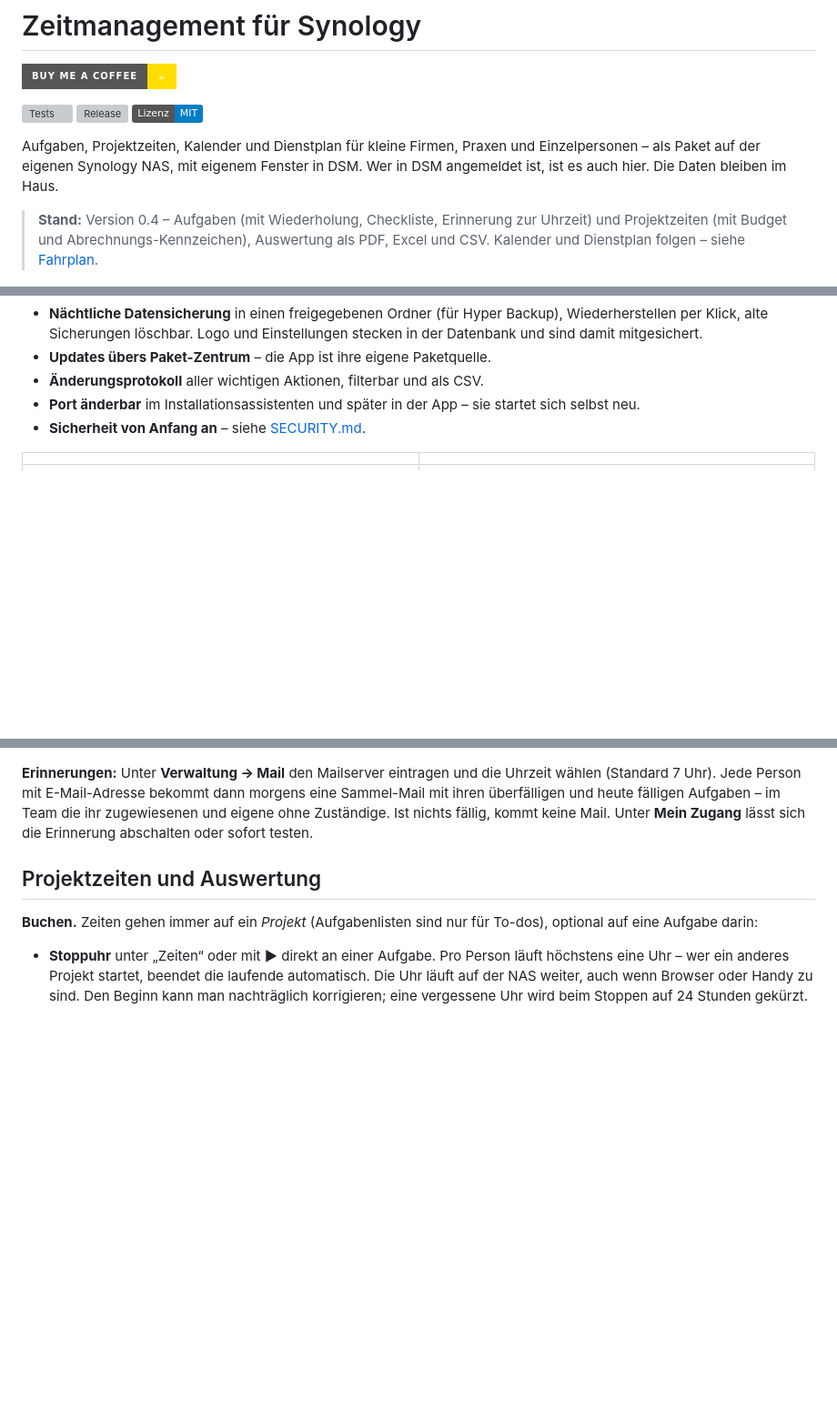
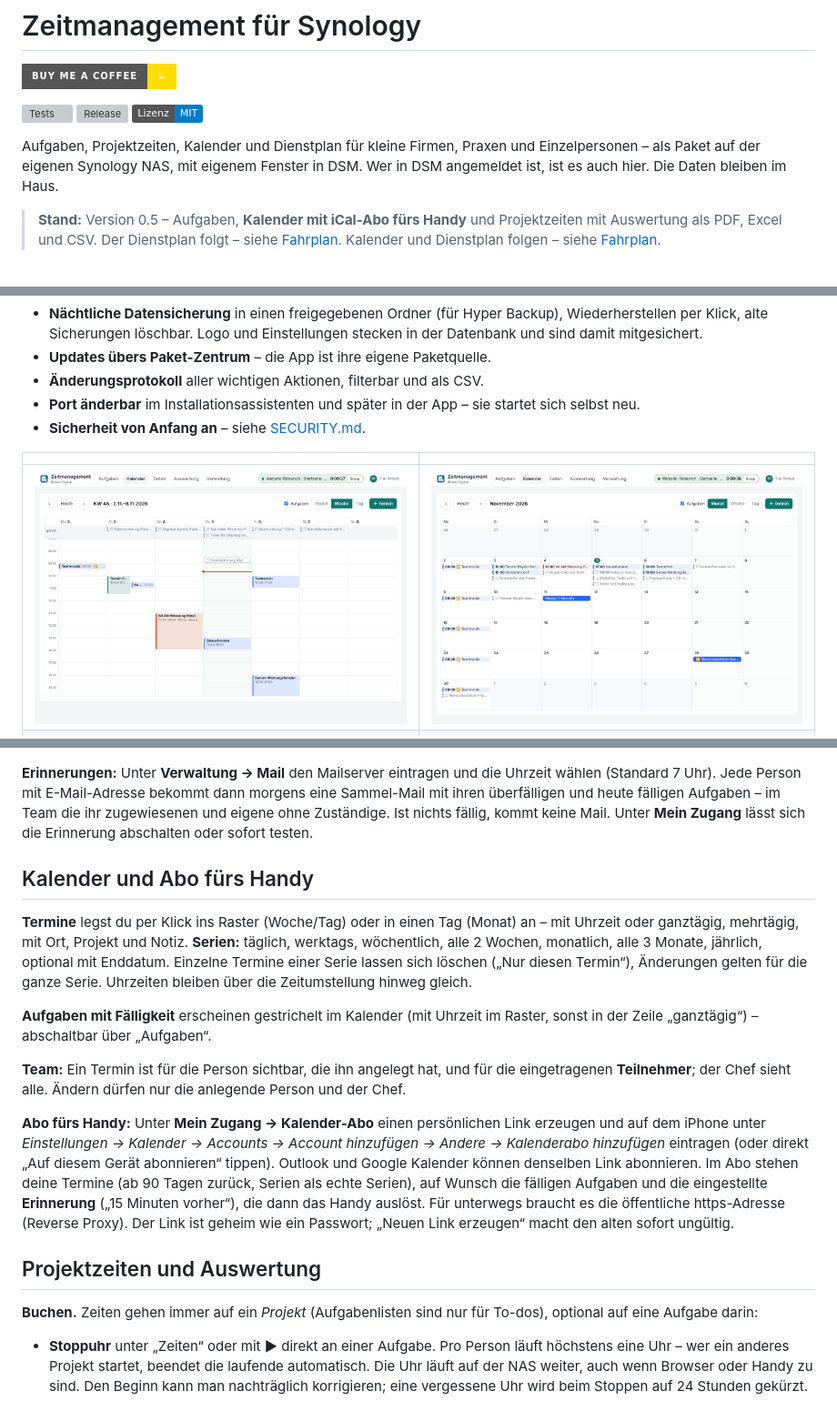
Before and after one commit to rinkelzz/zeitmanagement, a Markdown page: README.md, 3 parts joined by grey strips. Shown at 91% size. GitHub-like rendering; pictures changed too: docs/screenshots/kalender-monat.png (added), docs/screenshots/kalender.png (added); badges without logos; blank space fills up the shorter version; grey boxes are pictures that could not be loaded.

```diff
--- a/README.md
+++ b/README.md
@@ -10,8 +10,8 @@ Aufgaben, Projektzeiten, Kalender und Dienstplan für kleine Firmen, Praxen und
 auf der eigenen Synology NAS, mit eigenem Fenster in DSM. Wer in DSM angemeldet ist, ist es auch hier.
 Die Daten bleiben im Haus.
 
-> **Stand:** Version 0.4 – Aufgaben (mit Wiederholung, Checkliste, Erinnerung zur Uhrzeit) und Projektzeiten
-> (mit Budget und Abrechnungs-Kennzeichen), Auswertung als PDF, Excel und CSV.
+> **Stand:** Version 0.5 – Aufgaben, **Kalender mit iCal-Abo fürs Handy** und Projektzeiten mit Auswertung als PDF,
+> Excel und CSV. Der Dienstplan folgt – siehe [Fahrplan](#fahrplan).
 > Kalender und Dienstplan folgen – siehe [Fahrplan](#fahrplan).
 
 ![Aufgaben](docs/screenshots/aufgaben.png)
@@ -59,6 +62,7 @@ Die Daten bleiben im Haus.
 
 | | |
 |---|---|
+| ![Kalender](docs/screenshots/kalender.png) | ![Kalender Monat](docs/screenshots/kalender-monat.png) |
 | ![Zeiten](docs/screenshots/zeiten.png) | ![Auswertung](docs/screenshots/auswertung.png) |
 | ![Projekt bearbeiten](docs/screenshots/projekt.png) | ![Einstellungen](docs/screenshots/einstellungen.png) |
 | ![Anmeldung](docs/screenshots/anmeldung.png) | ![Mein Zugang](docs/screenshots/mein-zugang.png) |
@@ -112,6 +116,26 @@ mit E-Mail-Adresse bekommt dann morgens eine Sammel-Mail mit ihren überfällige
 ihr zugewiesenen und eigene ohne Zuständige. Ist nichts fällig, kommt keine Mail. Unter **Mein Zugang** lässt sich die
 Erinnerung abschalten oder sofort testen.
 
+## Kalender und Abo fürs Handy
+
+**Termine** legst du per Klick ins Raster (Woche/Tag) oder in einen Tag (Monat) an – mit Uhrzeit oder ganztägig,
+mehrtägig, mit Ort, Projekt und Notiz. **Serien:** täglich, werktags, wöchentlich, alle 2 Wochen, monatlich, alle 3 Monate,
+jährlich, optional mit Enddatum. Einzelne Termine einer Serie lassen sich löschen („Nur diesen Termin“), Änderungen gelten
+für die ganze Serie. Uhrzeiten bleiben über die Zeitumstellung hinweg gleich.
+
+**Aufgaben mit Fälligkeit** erscheinen gestrichelt im Kalender (mit Uhrzeit im Raster, sonst in der Zeile „ganztägig“) –
+abschaltbar über „Aufgaben“.
+
+**Team:** Ein Termin ist für die Person sichtbar, die ihn angelegt hat, und für die eingetragenen **Teilnehmer**; der Chef
+sieht alle. Ändern dürfen nur die anlegende Person und der Chef.
+
+**Abo fürs Handy:** Unter **Mein Zugang → Kalender-Abo** einen persönlichen Link erzeugen und auf dem iPhone unter
+*Einstellungen → Kalender → Accounts → Account hinzufügen → Andere → Kalenderabo hinzufügen* eintragen (oder direkt
+„Auf diesem Gerät abonnieren“ tippen). Outlook und Google Kalender können denselben Link abonnieren. Im Abo stehen
+deine Termine (ab 90 Tagen zurück, Serien als echte Serien), auf Wunsch die fälligen Aufgaben und die eingestellte
+**Erinnerung** („15 Minuten vorher“), die dann das Handy auslöst. Für unterwegs braucht es die öffentliche
+https-Adresse (Reverse Proxy). Der Link ist geheim wie ein Passwort; „Neuen Link erzeugen“ macht den alten sofort ungültig.
+
 ## Projektzeiten und Auswertung
 
 **Buchen.** Zeiten gehen immer auf ein *Projekt* (Aufgabenlisten sind nur für To-dos), optional auf eine Aufgabe darin:
```
Also changed, not shown: other parts of README.md (+8 -2 lines), CHANGELOG.md (+20 -0 lines), SECURITY.md (+2 -0 lines), 14 other files.
